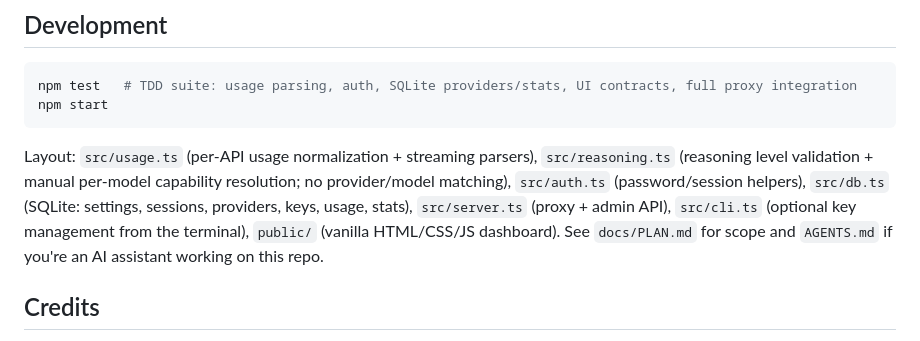
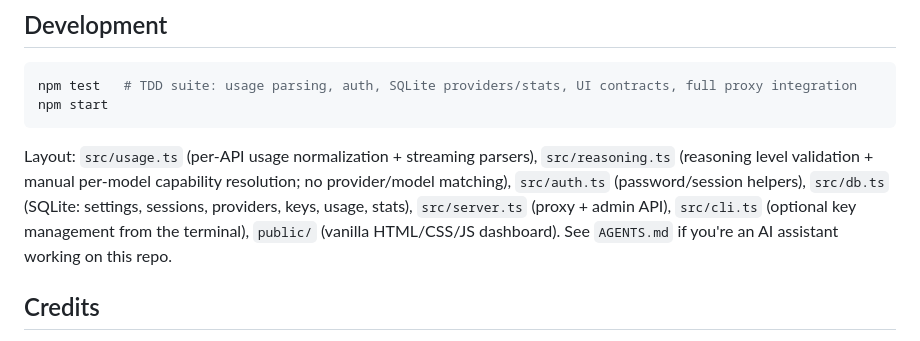
Before and after one commit to hujanpanada/1router, a Markdown page: README.md, the part around the change. Rendered like a GitHub page.

Commit message:
docs: remove PLAN.md
Co-Authored-By: Muse Wonder

```diff
--- a/README.md
+++ b/README.md
@@ -180,8 +180,7 @@ capability resolution; no provider/model matching),
 `src/auth.ts` (password/session helpers), `src/db.ts` (SQLite: settings,
 sessions, providers, keys, usage, stats), `src/server.ts` (proxy + admin API),
 `src/cli.ts` (optional key management from the terminal),
-`public/` (vanilla HTML/CSS/JS dashboard). See `docs/PLAN.md` for scope and
-`AGENTS.md` if you're an AI assistant working on this repo.
+`public/` (vanilla HTML/CSS/JS dashboard). See `AGENTS.md` if you're an AI assistant working on this repo.
 
 ## Credits
 
```
Also changed, not shown: docs/PLAN.md (deleted, +0 -29 lines).
